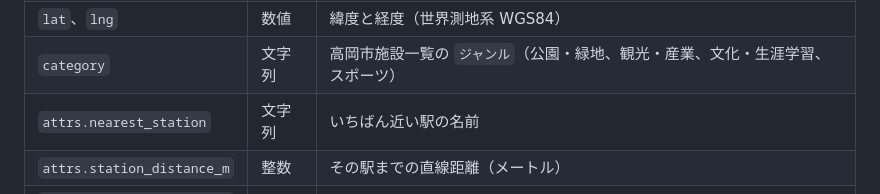
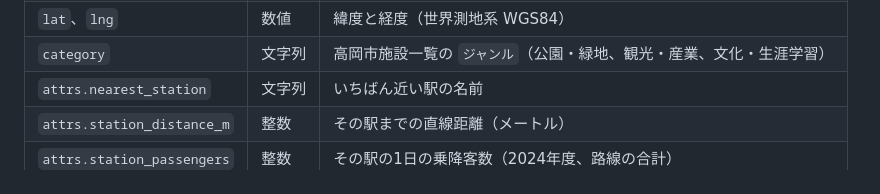
Before and after one commit to ituki1109/ProgateHackthon202611_PilgrimagetoSacredSites, a Markdown page: docs/api.md, the part around the change. GitHub-like rendering.

```diff
--- a/docs/api.md
+++ b/docs/api.md
@@ -188,7 +188,7 @@
 | `id` | 文字列 | 地点の ID。`takaoka_` に高岡市施設一覧の `新番号` を付けた値 |
 | `name` | 文字列 | 地点の名前 |
 | `lat`、`lng` | 数値 | 緯度と経度（世界測地系 WGS84） |
-| `category` | 文字列 | 高岡市施設一覧の `ジャンル`（公園・緑地、観光・産業、文化・生涯学習、スポーツ） |
+| `category` | 文字列 | 高岡市施設一覧の `ジャンル`（公園・緑地、観光・産業、文化・生涯学習） |
 | `attrs.nearest_station` | 文字列 | いちばん近い駅の名前 |
 | `attrs.station_distance_m` | 整数 | その駅までの直線距離（メートル） |
 | `attrs.station_passengers` | 整数 | その駅の1日の乗降客数（2024年度、路線の合計） |
```
Also changed, not shown: data/README.md (+6 -7 lines).
